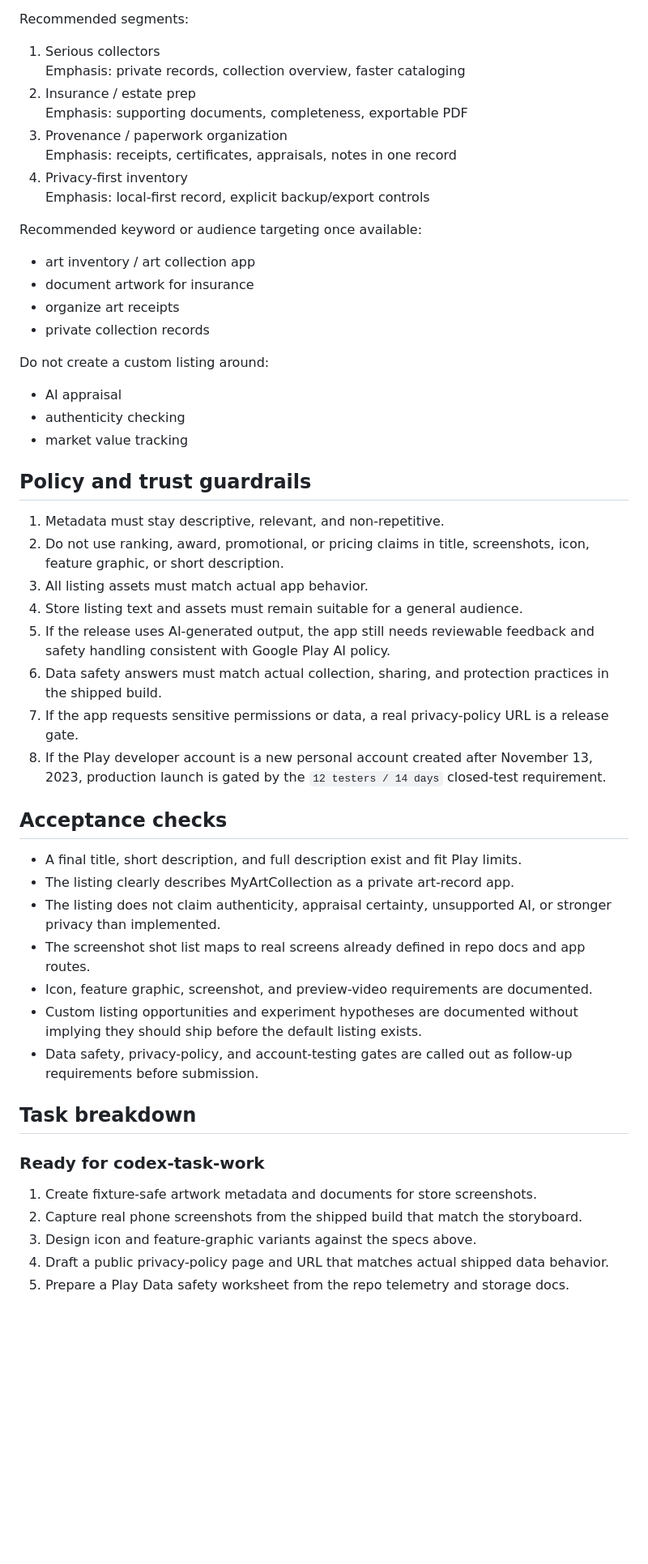
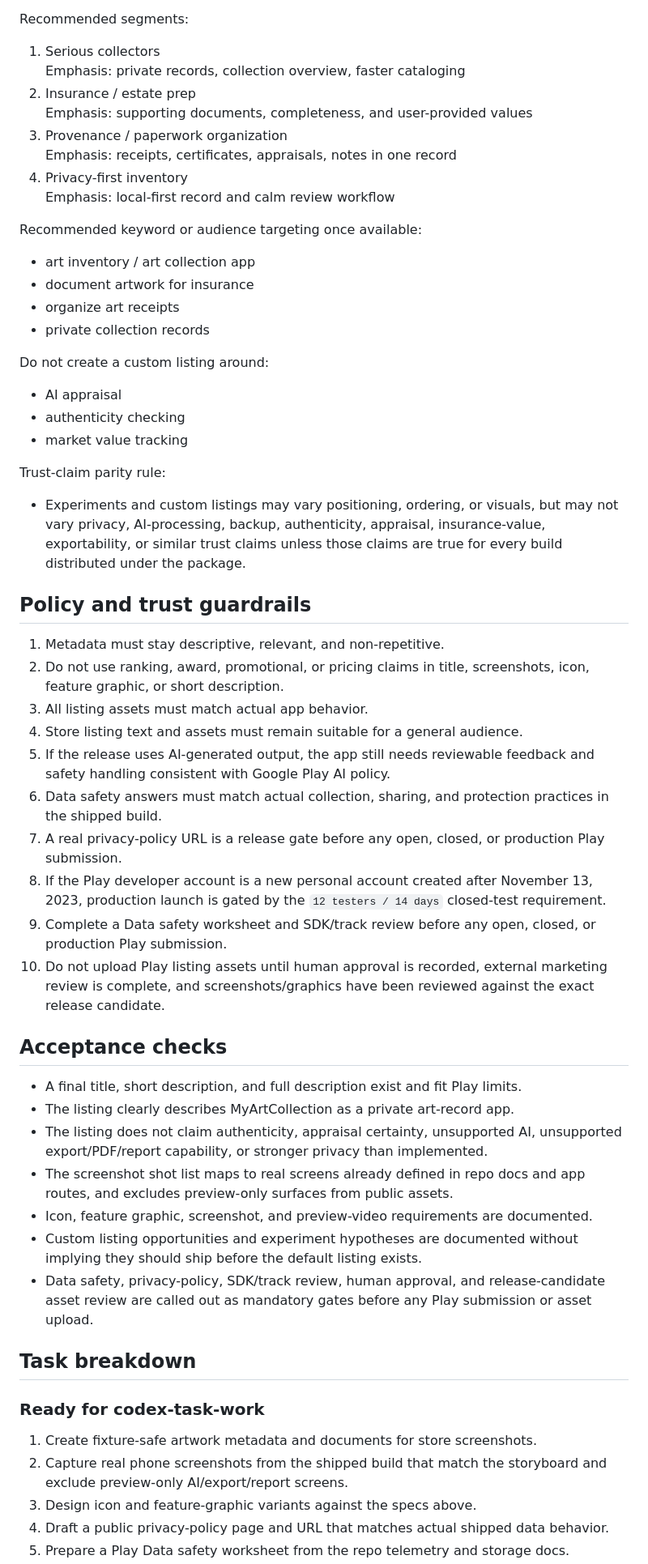
Before and after one commit to kenleren/MyArtCollection, a Markdown page: docs/GOOGLE_PLAY_LISTING_PREP.md, the part around one of its changes. Shown at 81% size. Drawn GitHub-style; blank space fills up the shorter version.

```diff
--- a/docs/GOOGLE_PLAY_LISTING_PREP.md
+++ b/docs/GOOGLE_PLAY_LISTING_PREP.md
@@ -365,11 +403,11 @@ Recommended segments:
 1. Serious collectors
    Emphasis: private records, collection overview, faster cataloging
 2. Insurance / estate prep
-   Emphasis: supporting documents, completeness, exportable PDF
+   Emphasis: supporting documents, completeness, and user-provided values
 3. Provenance / paperwork organization
    Emphasis: receipts, certificates, appraisals, notes in one record
 4. Privacy-first inventory
-   Emphasis: local-first record, explicit backup/export controls
+   Emphasis: local-first record and calm review workflow
 
 Recommended keyword or audience targeting once available:
 
@@ -384,6 +422,13 @@ Do not create a custom listing around:
 - authenticity checking
 - market value tracking
 
+Trust-claim parity rule:
+
+- Experiments and custom listings may vary positioning, ordering, or visuals,
+  but may not vary privacy, AI-processing, backup, authenticity, appraisal,
+  insurance-value, exportability, or similar trust claims unless those claims
+  are true for every build distributed under the package.
+
 ## Policy and trust guardrails
 
 1. Metadata must stay descriptive, relevant, and non-repetitive.
@@ -395,11 +440,16 @@ Do not create a custom listing around:
    feedback and safety handling consistent with Google Play AI policy.
 6. Data safety answers must match actual collection, sharing, and protection
    practices in the shipped build.
-7. If the app requests sensitive permissions or data, a real privacy-policy URL
-   is a release gate.
+7. A real privacy-policy URL is a release gate before any open, closed, or
+   production Play submission.
 8. If the Play developer account is a new personal account created after
    November 13, 2023, production launch is gated by the `12 testers / 14 days`
    closed-test requirement.
+9. Complete a Data safety worksheet and SDK/track review before any open,
+   closed, or production Play submission.
+10. Do not upload Play listing assets until human approval is recorded,
+   external marketing review is complete, and screenshots/graphics have been
+   reviewed against the exact release candidate.
 
 ## Acceptance checks
 
@@ -407,15 +457,17 @@ Do not create a custom listing around:
   limits.
 - The listing clearly describes MyArtCollection as a private art-record app.
 - The listing does not claim authenticity, appraisal certainty, unsupported AI,
-  or stronger privacy than implemented.
+  unsupported export/PDF/report capability, or stronger privacy than
+  implemented.
 - The screenshot shot list maps to real screens already defined in repo docs and
-  app routes.
+  app routes, and excludes preview-only surfaces from public assets.
 - Icon, feature graphic, screenshot, and preview-video requirements are
   documented.
 - Custom listing opportunities and experiment hypotheses are documented without
   implying they should ship before the default listing exists.
-- Data safety, privacy-policy, and account-testing gates are called out as
-  follow-up requirements before submission.
+- Data safety, privacy-policy, SDK/track review, human approval, and
+  release-candidate asset review are called out as mandatory gates before any
+  Play submission or asset upload.
 
 ## Task breakdown
 
@@ -423,7 +475,7 @@ Do not create a custom listing around:
 
 1. Create fixture-safe artwork metadata and documents for store screenshots.
 2. Capture real phone screenshots from the shipped build that match the
-   storyboard.
+   storyboard and exclude preview-only AI/export/report screens.
 3. Design icon and feature-graphic variants against the specs above.
 4. Draft a public privacy-policy page and URL that matches actual shipped data
    behavior.
```
Also changed, not shown: other parts of docs/GOOGLE_PLAY_LISTING_PREP.md (+87 -46 lines).
